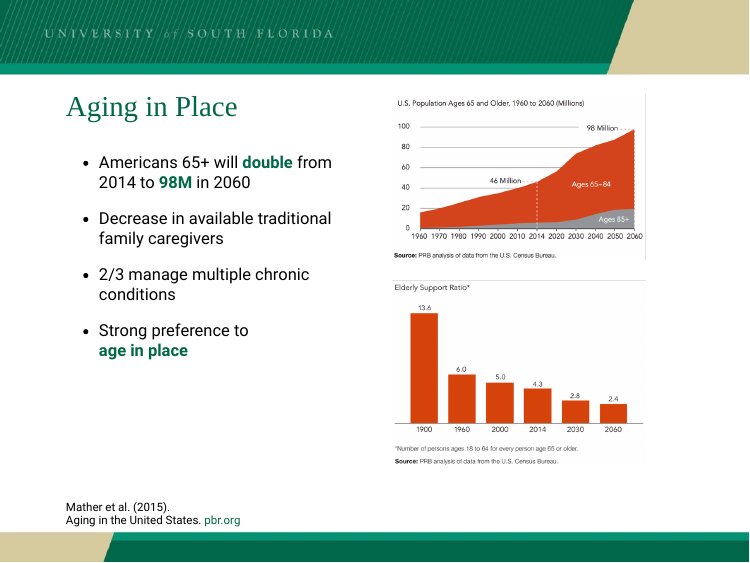
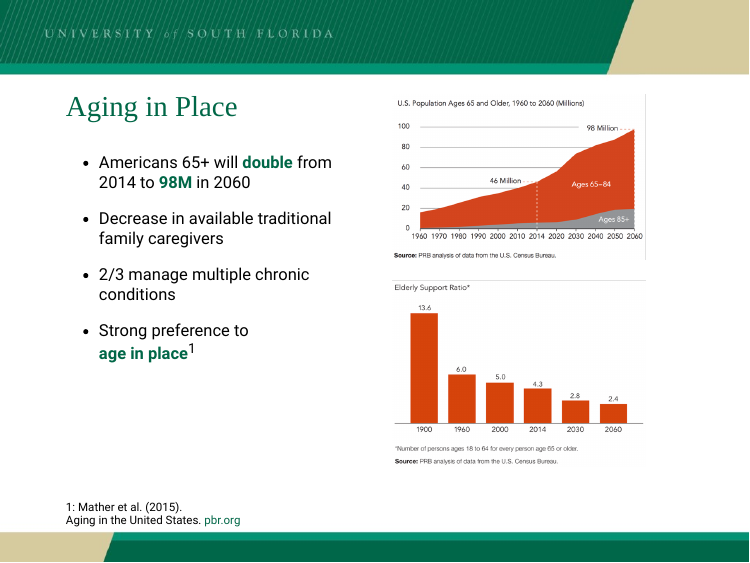
Before and after one commit to gadenbuie/isg-2018, an R Markdown document (gab-gerontechnology-2018.Rmd): page 5 of 33. Rendered offline with R 4.5, knitr and Pandoc, with nearby package versions; the slides are laid out offline by our stand-in for remark.js, each with all of its steps uncovered, in fonts that may differ from those the slides ask for, and without slide numbers, shadows or browser add-ons; some code elsewhere in the file could not run offline.

Commit message:
Missed plot, add number for Mather2015 ref

```diff
--- a/gab-gerontechnology-2018.Rmd
+++ b/gab-gerontechnology-2018.Rmd
@@ -249,14 +249,14 @@ layout: false
 
 - 2/3 manage multiple chronic conditions
 
-- Strong preference to<br>**age in place**
+- Strong preference to<br>**age in place**<sup>`r add_ref("Mather2015")`</sup>
 ]
 
 .pull-right[
 <img src="images/prb--aging-us-pop-bulletin--plots.png" height="450px" style="margin-top: 40px">
 ]
 
-.footnote.small[Mather et al. (2015).<br>Aging in the United States. [pbr.org](http://www.pbr.org/)]
+.footnote.small[`r refs["Mather2015"]`: Mather et al. (2015).<br>Aging in the United States. [pbr.org](http://www.pbr.org/)]
 
 ???
 
```
Also changed, not shown: gab-gerontechnology-2018_files/figure-html/results-ap-1.png, index.html.
